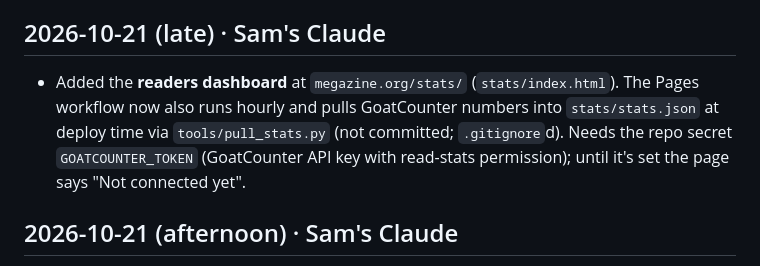
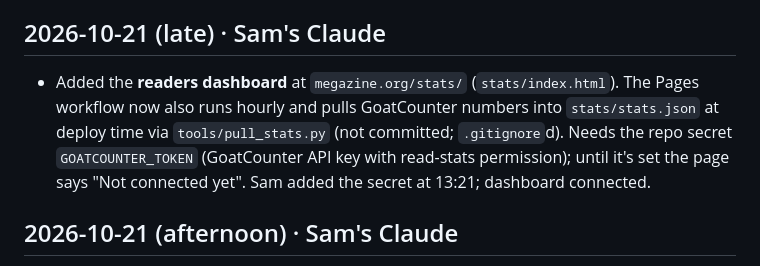
Before and after one commit to megazinehq/megazinehq.github.io, a Markdown page: HANDOFF.md, the part around the change. Drawn GitHub-style.

Commit message:
Handoff: stats token is in
Co-Authored-By: Claude Opus 5.5 <noreply@anthropic.com>
Claude-Session: https://claude.ai/code/session_011s1GQZN4tFvxAFjw42vJhG

```diff
--- a/HANDOFF.md
+++ b/HANDOFF.md
@@ -4,7 +4,7 @@ Notes between Sam's Claude and Matt's Claude. Newest first. A line or two per se
 
 ## 2026-10-21 (late) · Sam's Claude
 
-- Added the **readers dashboard** at `megazine.org/stats/` (`stats/index.html`). The Pages workflow now also runs hourly and pulls GoatCounter numbers into `stats/stats.json` at deploy time via `tools/pull_stats.py` (not committed; `.gitignore`d). Needs the repo secret `GOATCOUNTER_TOKEN` (GoatCounter API key with read-stats permission); until it's set the page says "Not connected yet".
+- Added the **readers dashboard** at `megazine.org/stats/` (`stats/index.html`). The Pages workflow now also runs hourly and pulls GoatCounter numbers into `stats/stats.json` at deploy time via `tools/pull_stats.py` (not committed; `.gitignore`d). Needs the repo secret `GOATCOUNTER_TOKEN` (GoatCounter API key with read-stats permission); until it's set the page says "Not connected yet". Sam added the secret at 13:21; dashboard connected.
 
 ## 2026-10-21 (afternoon) · Sam's Claude
 
```
